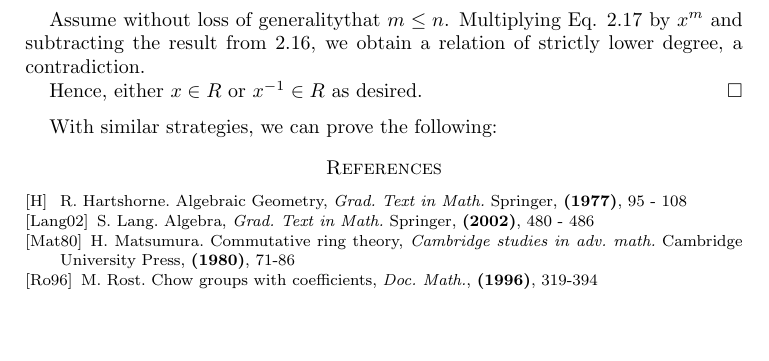
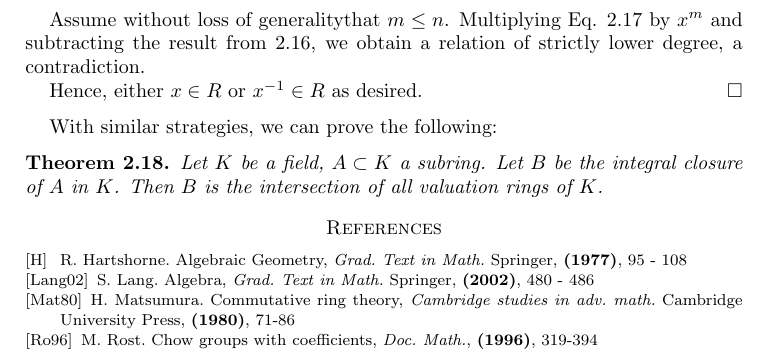
Before and after one commit to ichinco/math_notes, a LaTeX paper (valuation/valuation.tex, which reads valuation/gen_val.tex): part of page 5 of 5, cut so that both start at the same text, the shorter picture padded with empty space. Compiled offline with pdfLaTeX; a LaTeX package or settings file that is missing is left out.

Commit message:
added thm 10.4

```diff
--- a/valuation/gen_val.tex
+++ b/valuation/gen_val.tex
@@ -349,3 +349,9 @@ Hence, either $x \in R$ or $x^{-1} \in R$ as desired.
 \end{proof}
 
 With similar strategies, we can prove the following:
+
+\begin{thm}\label{thm_int_cls_val_rng}
+Let $K$ be a field, $A \subset K$ a subring. Let $B$ be the
+integral closure of $A$ in $K$. Then $B$ is the intersection of
+all valuation rings of $K$.
+\end{thm}
```
